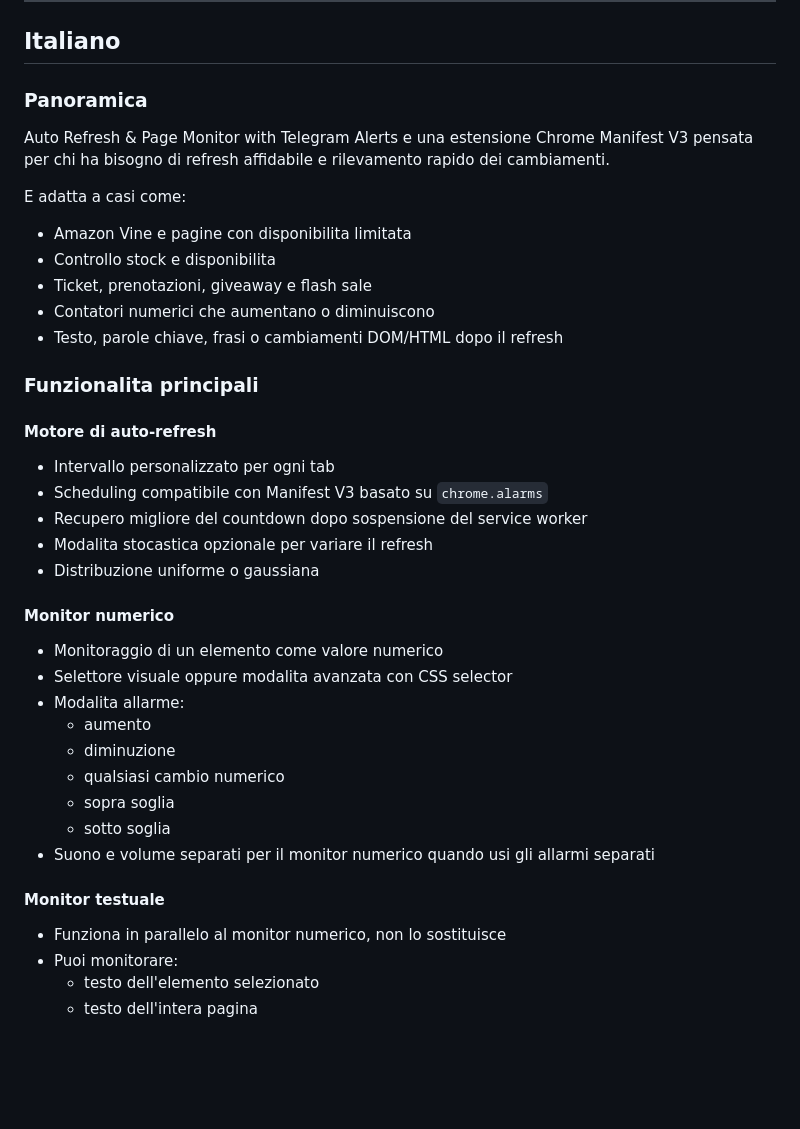
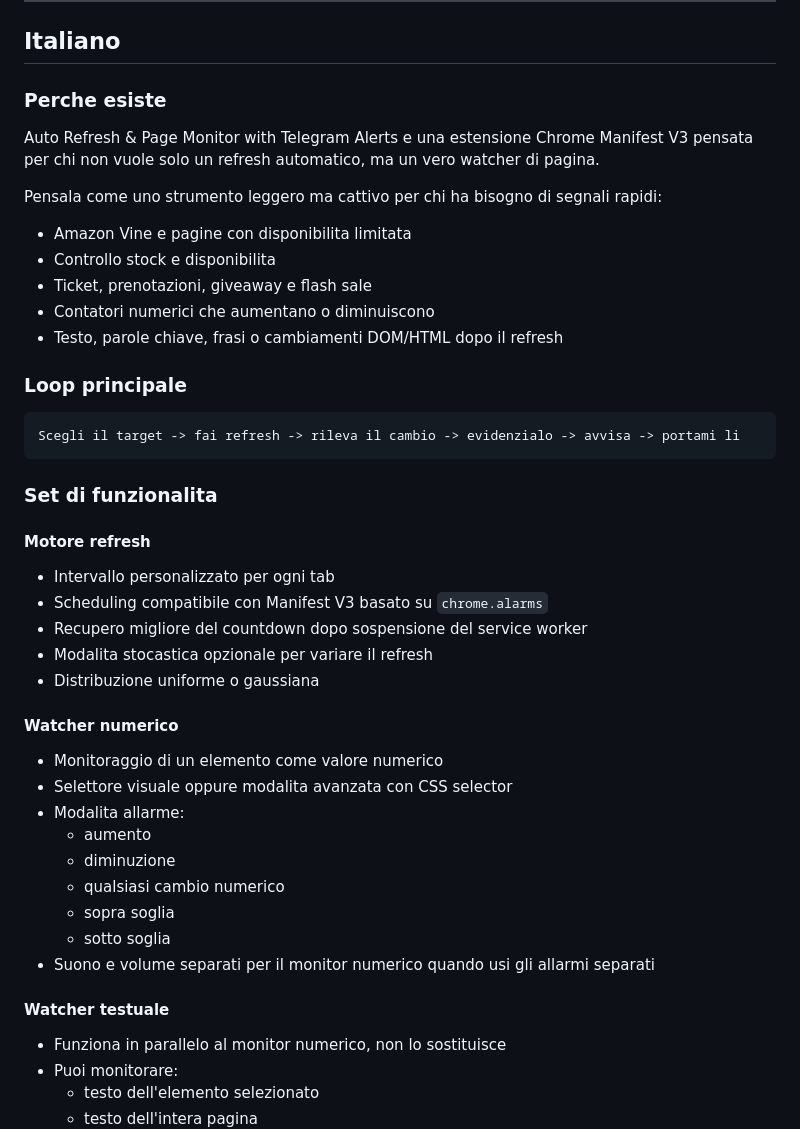
Before and after one commit to gnicolai/advanced-auto-refresher, a Markdown page: README.md, the part around one of its changes. GitHub-like rendering; blank space fills up the shorter version.

````diff
--- a/README.md
+++ b/README.md
@@ -234,11 +256,11 @@ Auto Refresh & Page Monitor with Telegram Alerts
 
 ## Italiano
 
-### Panoramica
+### Perche esiste
 
-Auto Refresh & Page Monitor with Telegram Alerts e una estensione Chrome Manifest V3 pensata per chi ha bisogno di refresh affidabile e rilevamento rapido dei cambiamenti.
+Auto Refresh & Page Monitor with Telegram Alerts e una estensione Chrome Manifest V3 pensata per chi non vuole solo un refresh automatico, ma un vero watcher di pagina.
 
-E adatta a casi come:
+Pensala come uno strumento leggero ma cattivo per chi ha bisogno di segnali rapidi:
 
 - Amazon Vine e pagine con disponibilita limitata
 - Controllo stock e disponibilita
@@ -246,9 +268,15 @@ E adatta a casi come:
 - Contatori numerici che aumentano o diminuiscono
 - Testo, parole chiave, frasi o cambiamenti DOM/HTML dopo il refresh
 
-### Funzionalita principali
+### Loop principale
 
-#### Motore di auto-refresh
+```text
+Scegli il target -> fai refresh -> rileva il cambio -> evidenzialo -> avvisa -> portami li
+```
+
+### Set di funzionalita
+
+#### Motore refresh
 
 - Intervallo personalizzato per ogni tab
 - Scheduling compatibile con Manifest V3 basato su `chrome.alarms`
@@ -256,7 +284,7 @@ E adatta a casi come:
 - Modalita stocastica opzionale per variare il refresh
 - Distribuzione uniforme o gaussiana
 
-#### Monitor numerico
+#### Watcher numerico
 
 - Monitoraggio di un elemento come valore numerico
 - Selettore visuale oppure modalita avanzata con CSS selector
@@ -268,7 +296,7 @@ E adatta a casi come:
   - sotto soglia
 - Suono e volume separati per il monitor numerico quando usi gli allarmi separati
 
-#### Monitor testuale
+#### Watcher testuale
 
 - Funziona in parallelo al monitor numerico, non lo sostituisce
 - Puoi monitorare:
````
Also changed, not shown: other parts of README.md (+52 -22 lines).
